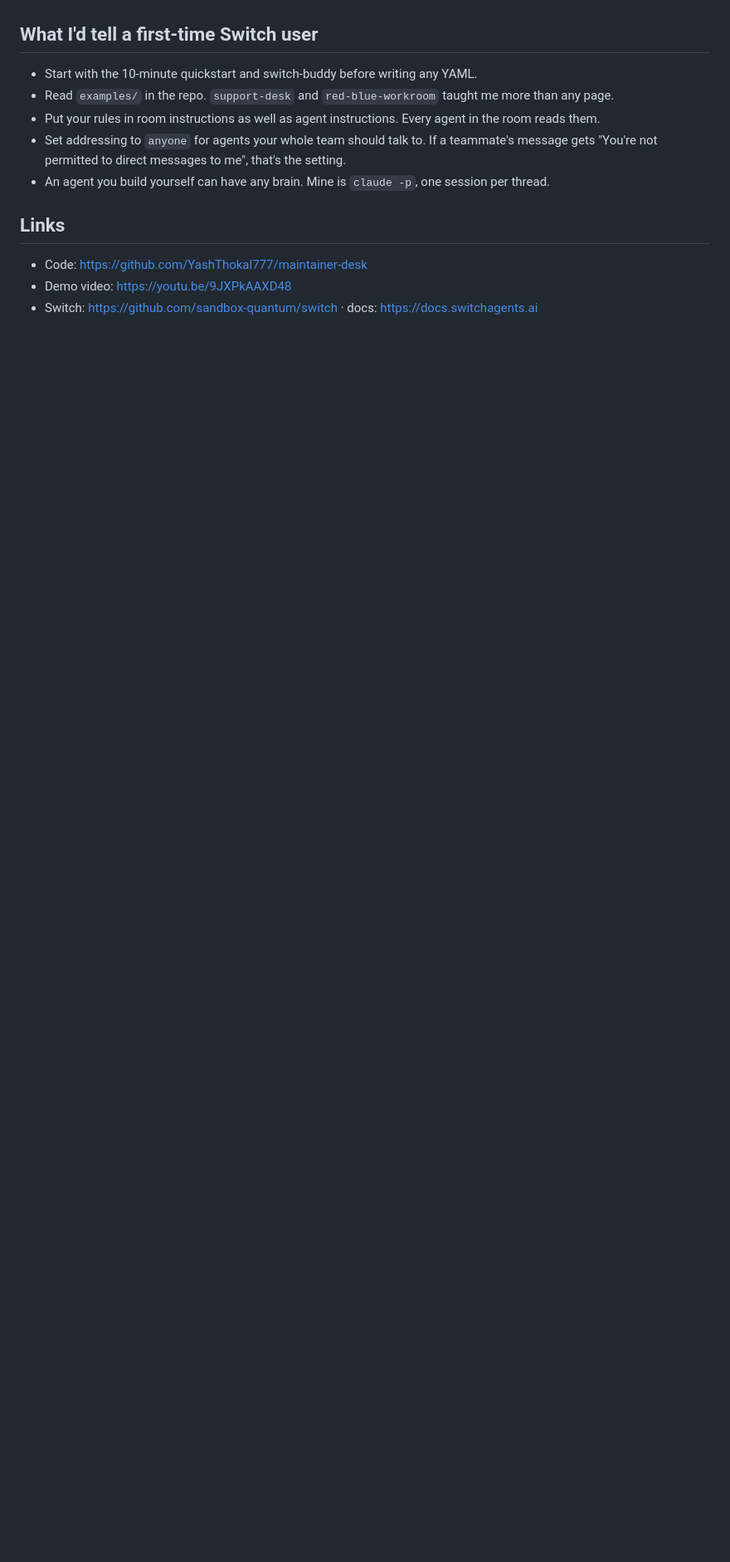
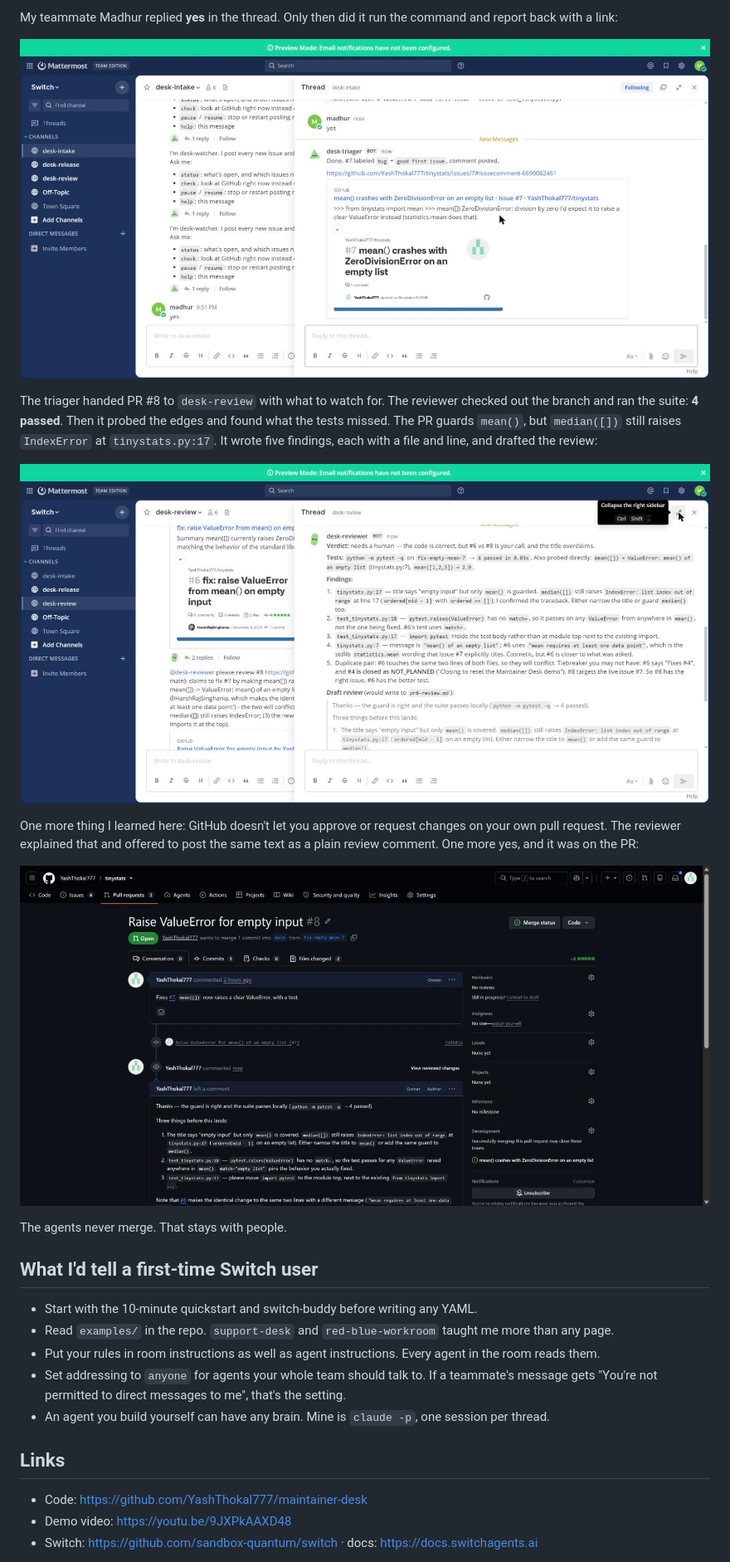
Before and after one commit to YashThokal777/maintainer-desk, a Markdown page: docs/BLOG.md, the part around one of its changes. Shown at 83% size. Drawn GitHub-style; pictures changed too: docs/images/github-review.jpg (added), docs/images/review-verdict.jpg (added), docs/images/yes-and-done.jpg (added); blank space fills up the shorter version.

```diff
--- a/docs/BLOG.md
+++ b/docs/BLOG.md
@@ -87,3 +106,16 @@ if event == "ping":
+My teammate Madhur replied **yes** in the thread. Only then did it run the command and report back with a link:
+
+![Madhur says yes in the thread; the triager labels #7 and comments](https://raw.githubusercontent.com/YashThokal777/maintainer-desk/main/docs/images/yes-and-done.jpg)
+
+The triager handed PR #8 to `desk-review` with what to watch for. The reviewer checked out the branch and ran the suite: **4 passed**. Then it probed the edges and found what the tests missed. The PR guards `mean()`, but `median([])` still raises `IndexError` at `tinystats.py:17`. It wrote five findings, each with a file and line, and drafted the review:
+
+![The reviewer's verdict: tests pass, median([]) still crashes](https://raw.githubusercontent.com/YashThokal777/maintainer-desk/main/docs/images/review-verdict.jpg)
+
+One more thing I learned here: GitHub doesn't let you approve or request changes on your own pull request. The reviewer explained that and offered to post the same text as a plain review comment. One more yes, and it was on the PR:
+
+![The review on PR #8 on GitHub](https://raw.githubusercontent.com/YashThokal777/maintainer-desk/main/docs/images/github-review.jpg)
+
+The agents never merge. That stays with people.
 
 ## What I'd tell a first-time Switch user
 
```
Also changed, not shown: other parts of docs/BLOG.md (+24 -5 lines), docs/images/intake.jpg (added).
